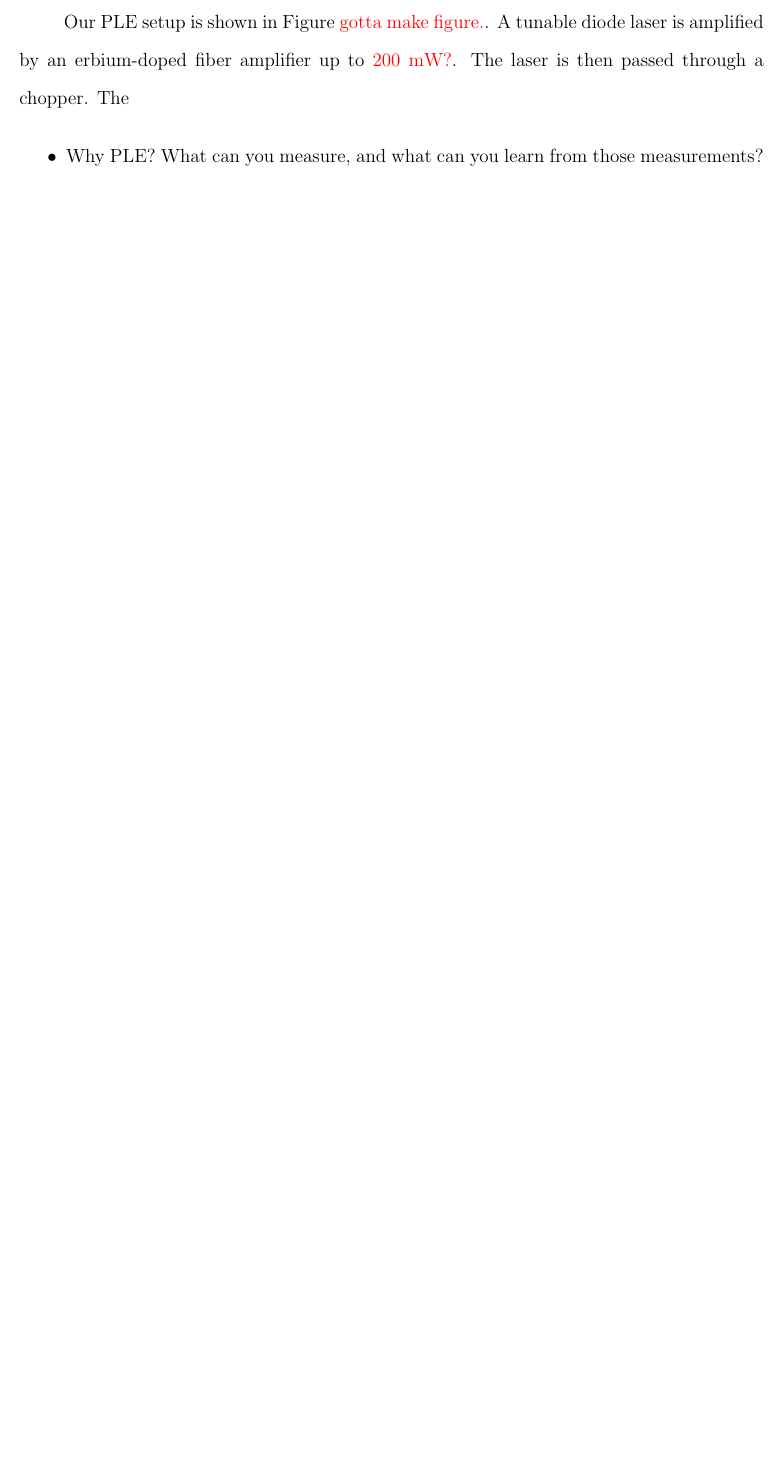
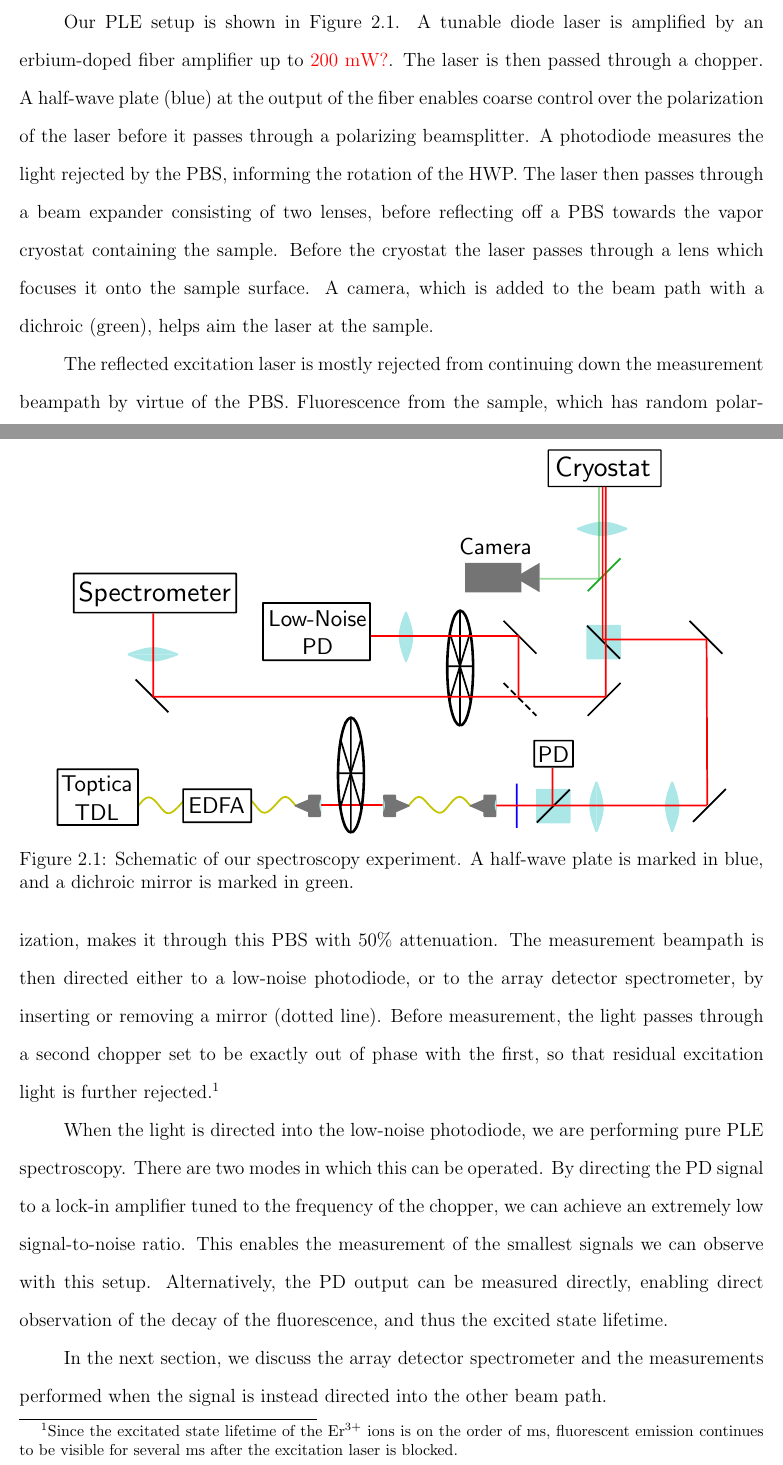
Before and after one commit to henryando/ThesisDraft, a LaTeX thesis (Draft.tex): part of page 14 of 21 before the commit and two parts of pages 15 and 16 of 23 after it, the two joined at a grey line, cut so that both start at the same text, the shorter picture padded with empty space. Compiled offline with pdfLaTeX; a LaTeX package or settings file that is missing is left out.

Commit message:
Finish PLE section

```diff
--- a/Draft.tex
+++ b/Draft.tex
@@ -220,4 +224,3 @@ where $O_{4}^{0}$, $O_{4}^{4}$, $O_{6}^{0}$ and $O_{6}^{4}$ are $2J+1$ dimension
 
 Photoluminescence excitation spectroscopy (PLE) is a spectroscopy technique wherein the sample is exposed to a tunable excitation laser, and the fluorescence from the sample is collected and measured. In principle, it measures the same physical properties as absorption spectroscopy. However, it is more effective for detecting extremely small doses of a material (as we are dealing with here) because rather than measuring a small signal against a large background, it measures a small signal against almost no background.
 
-Our PLE setup is shown in Figure \notetoself{gotta make figure.}. A tunable diode laser is amplified by an erbium-doped fiber amplifier up to \notetoself{200 mW?}. The laser is then passed through a chopper. The
@@ -224,3 +233,17 @@ Our PLE setup is shown in Figure \notetoself{gotta make figure.}. A tunable diod
+\begin{figure}[t]
+  \centering
+  \includegraphics[width=0.9\textwidth]{PLESetupDiagram.pdf}
+  \caption{Schematic of our spectroscopy experiment. A half-wave plate is marked in blue, and a dichroic mirror is marked in green. }
+  \label{fig:ple}
+\end{figure}
+
+Our PLE setup is shown in Figure \ref{fig:ple}. A tunable diode laser is amplified by an erbium-doped fiber amplifier up to \notetoself{200 mW?}. The laser is then passed through a chopper. A half-wave plate (blue) at the output of the fiber enables coarse control over the polarization of the laser before it passes through a polarizing beamsplitter. A photodiode measures the light rejected by the PBS, informing the rotation of the HWP. The laser then passes through a beam expander consisting of two lenses, before reflecting off a PBS towards the vapor cryostat containing the sample. Before the cryostat the laser passes through a lens which focuses it onto the sample surface. A camera, which is added to the beam path with a dichroic (green), helps aim the laser at the sample.
+
+The reflected excitation laser is mostly rejected from continuing down the measurement beampath by virtue of the PBS. Fluorescence from the sample, which has random polarization, makes it through this PBS with 50\% attenuation. The measurement beampath is then directed either to a low-noise photodiode, or to the array detector spectrometer, by inserting or removing a mirror (dotted line). Before measurement, the light passes through a second chopper set to be exactly out of phase with the first, so that residual excitation light is further rejected.\footnote{Since the excitated state lifetime of the \erbium ions is on the order of ms, fluorescent emission continues to be visible for several ms after the excitation laser is blocked.}
+
+When the light is directed into the low-noise photodiode, we are performing pure PLE spectroscopy. There are two modes in which this can be operated. By directing the PD signal to a lock-in amplifier tuned to the frequency of the chopper, we can achieve an extremely low signal-to-noise ratio. This enables the measurement of the smallest signals we can observe with this setup. Alternatively, the PD output can be measured directly, enabling direct observation of the decay of the fluorescence, and thus the excited state lifetime.
+
+In the next section, we discuss the array detector spectrometer and the measurements performed when the signal is instead directed into the other beam path.
 
 \begin{itemize}
 \item Why PLE? What can you measure, and what can you learn from those measurements?
```
Also changed, not shown: Figures/FTIRSetupDiagram.svg, Figures/PLESetupDiagram.pdf (added), Figures/PLESetupDiagram.svg, Draft.tex (10 more changed lines).
